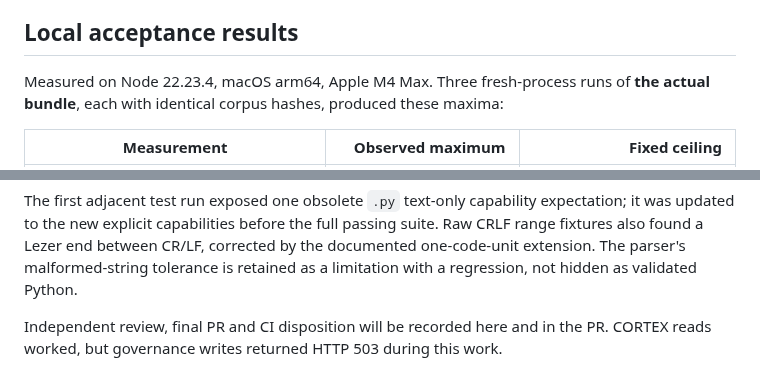
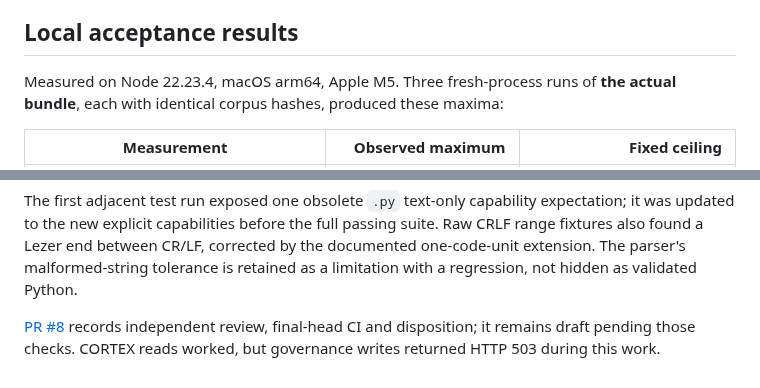
Before and after one commit to OnFiala/agent.mind, a Markdown page: docs/reviews/2026-11-01-python-pilot.md, 2 parts joined by grey strips. Drawn GitHub-style.

Commit message:
Link Python pilot PR and bind measurement host to recorded result

```diff
--- a/docs/reviews/2026-11-01-python-pilot.md
+++ b/docs/reviews/2026-11-01-python-pilot.md
@@ -99,7 +99,7 @@ any separately approved future release; published 1.1.0 stays available.
 
 ## Local acceptance results
 
-Measured on Node 22.23.4, macOS arm64, Apple M4 Max. Three fresh-process runs of
+Measured on Node 22.23.4, macOS arm64, Apple M5. Three fresh-process runs of
 **the actual bundle**, each with identical corpus hashes, produced these maxima:
 
 | Measurement | Observed maximum | Fixed ceiling |
@@ -154,5 +154,6 @@ suite. Raw CRLF range fixtures also found a Lezer end between CR/LF, corrected b
 the documented one-code-unit extension. The parser's malformed-string tolerance is
 retained as a limitation with a regression, not hidden as validated Python.
 
-Independent review, final PR and CI disposition will be recorded here and in the PR.
+[PR #8](https://github.com/OnFiala/agent.mind/pull/8) records independent review,
+final-head CI and disposition; it remains draft pending those checks.
 CORTEX reads worked, but governance writes returned HTTP 503 during this work.
```
Also changed, not shown: ROADMAP.md (+1 -1 lines).
